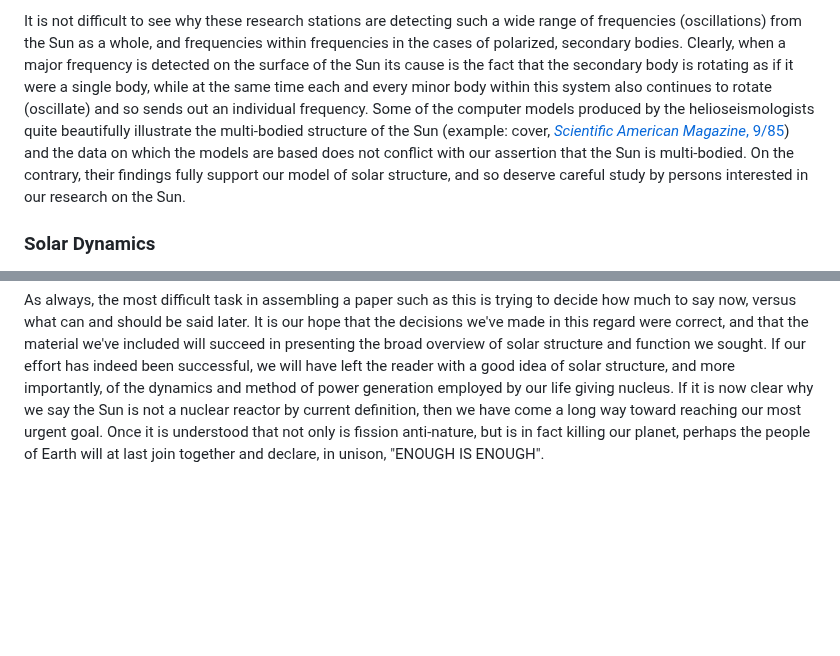
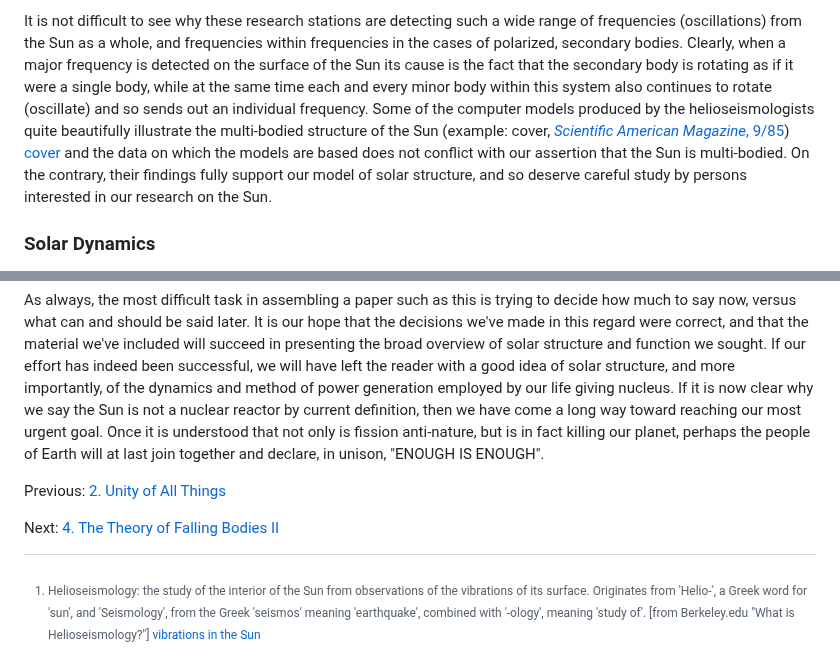
Before and after one commit to LloydBZirbes/theory-of-falling-bodies, a Markdown page: 3__solar_research.md, 2 parts joined by grey strips. Rendered like a GitHub page; blank space fills up the shorter version.

Commit message:
footnote

```diff
--- a/3__solar_research.md
+++ b/3__solar_research.md
@@ -68,5 +68,5 @@ Again, knowledge of the existence and origin of the secondary bodies is not vita
 
- It is not difficult to see why these research stations are detecting such a wide range of frequencies (oscillations) from the Sun as a whole, and frequencies within frequencies in the cases of polarized, secondary bodies. Clearly, when a major frequency is detected on the surface of the Sun its cause is the fact that the secondary body is rotating as if it were a single body, while at the same time each and every minor body within this system also continues to rotate (oscillate) and so sends out an individual frequency. Some of the computer models produced by the helioseismologists quite beautifully illustrate the multi-bodied structure of the Sun (example: cover, [_Scientific American Magazine_, 9/85](https://www.scientificamerican.com/issue/sa/1985/09-01/)) and the data on which the models are based does not conflict with our assertion that the Sun is multi-bodied. On the contrary, their findings fully support our model of solar structure, and so deserve careful study by persons interested in our research on the Sun.
+ It is not difficult to see why these research stations are detecting such a wide range of frequencies (oscillations) from the Sun as a whole, and frequencies within frequencies in the cases of polarized, secondary bodies. Clearly, when a major frequency is detected on the surface of the Sun its cause is the fact that the secondary body is rotating as if it were a single body, while at the same time each and every minor body within this system also continues to rotate (oscillate) and so sends out an individual frequency. Some of the computer models produced by the helioseismologists quite beautifully illustrate the multi-bodied structure of the Sun (example: cover, [_Scientific American Magazine_, 9/85](https://www.scientificamerican.com/issue/sa/1985/09-01/)) [cover](/img/scientific_american_sept1985.webp) and the data on which the models are based does not conflict with our assertion that the Sun is multi-bodied. On the contrary, their findings fully support our model of solar structure, and so deserve careful study by persons interested in our research on the Sun.
 
 ### Solar Dynamics
 
@@ -149,6 +149,16 @@ In other disclosures we have warned of future fusion reactions in our own atmosp
 
 As always, the most difficult task in assembling a paper such as this is trying to decide how much to say now, versus what can and should be said later. It is our hope that the decisions we've made in this regard were correct, and that the material we've included will succeed in presenting the broad overview of solar structure and function we sought. If our effort has indeed been successful, we will have left the reader with a good idea of solar structure, and more importantly, of the dynamics and method of power generation employed by our life giving nucleus. If it is now clear why we say the Sun is not a nuclear reactor by current definition, then we have come a long way toward reaching our most urgent goal. Once it is understood that not only is fission anti-nature, but is in fact killing our planet, perhaps the people of Earth will at last join together and declare, in unison, "ENOUGH IS ENOUGH".
 
+
+
+
+
+
+
+[^1]:Helioseismology: the study of the interior of the Sun from observations of the vibrations of its surface. Originates from 'Helio-', a Greek word for 'sun', and 'Seismology', from the Greek 'seismos' meaning 'earthquake', combined with '-ology', meaning 'study of'. [from Berkeley.edu "What is Helioseismology?"]<a href="[What is Helioseismology?](https://www.stat.berkeley.edu/~stark/Seminars/Aaas/helio.htm#:~:text=developed%20and%20applied.-,What%20is%20Helioseismology%3F,the%20surface%20from%20the%20core.)">
+[vibrations in the Sun](./img/scientific_american_sept1985.webp)
+
+
 Previous: [2. Unity of All Things](2__unity_of_all_things.md)
 
 Next: [4. The Theory of Falling Bodies II](4__falling_bodies_pt2.md)
```
Also changed, not shown: other parts of 3__solar_research.md (+1 -1 lines).
